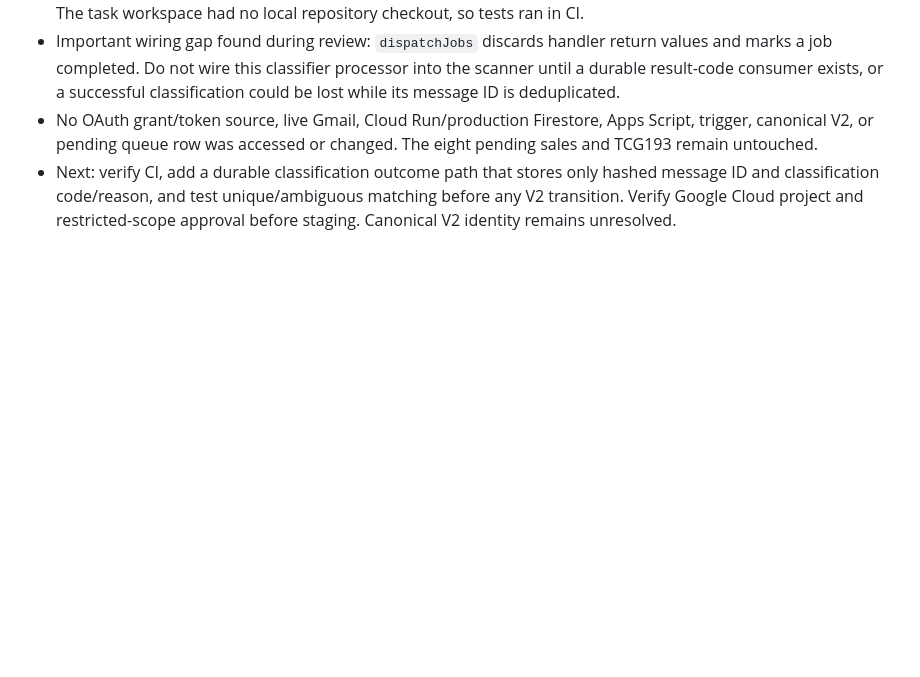
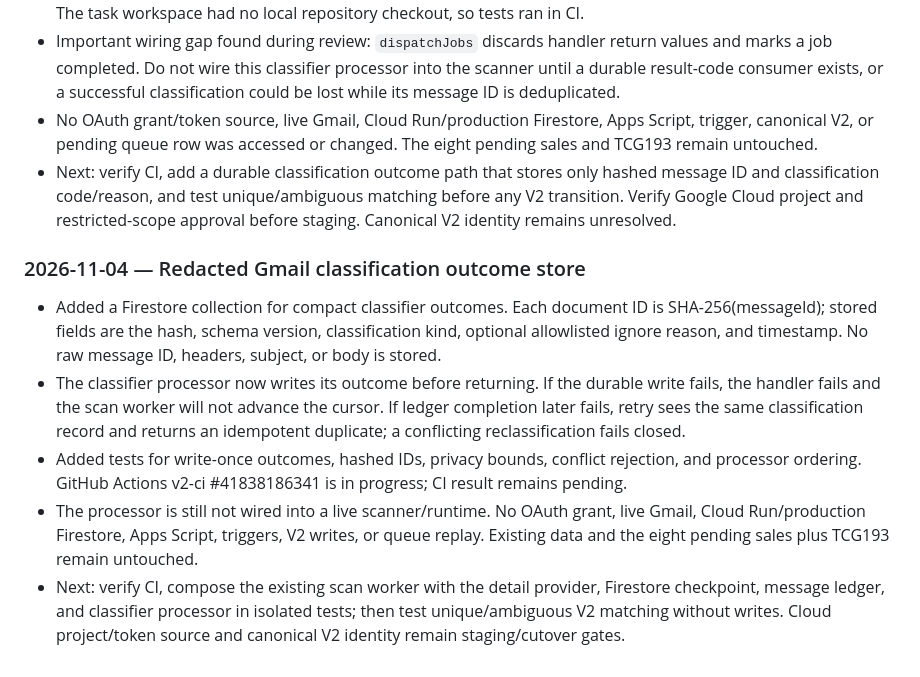
Before and after one commit to manato-maker/toreca-vault, a Markdown page: docs/HANDOVER.md, the part around the change. GitHub-like rendering; blank space fills up the shorter version.

Commit message:
Document redacted Gmail classification outcomes

```diff
--- a/docs/HANDOVER.md
+++ b/docs/HANDOVER.md
@@ -647,3 +647,12 @@ Latest handover commit `9933e4238c769cd3d9794ebc13a206e4e00fd7cc`: Actions v2-ci
 - Important wiring gap found during review: `dispatchJobs` discards handler return values and marks a job completed. Do not wire this classifier processor into the scanner until a durable result-code consumer exists, or a successful classification could be lost while its message ID is deduplicated.
 - No OAuth grant/token source, live Gmail, Cloud Run/production Firestore, Apps Script, trigger, canonical V2, or pending queue row was accessed or changed. The eight pending sales and TCG193 remain untouched.
 - Next: verify CI, add a durable classification outcome path that stores only hashed message ID and classification code/reason, and test unique/ambiguous matching before any V2 transition. Verify Google Cloud project and restricted-scope approval before staging. Canonical V2 identity remains unresolved.
+
+
+### 2026-11-04 — Redacted Gmail classification outcome store
+
+- Added a Firestore collection for compact classifier outcomes. Each document ID is SHA-256(messageId); stored fields are the hash, schema version, classification kind, optional allowlisted ignore reason, and timestamp. No raw message ID, headers, subject, or body is stored.
+- The classifier processor now writes its outcome before returning. If the durable write fails, the handler fails and the scan worker will not advance the cursor. If ledger completion later fails, retry sees the same classification record and returns an idempotent duplicate; a conflicting reclassification fails closed.
+- Added tests for write-once outcomes, hashed IDs, privacy bounds, conflict rejection, and processor ordering. GitHub Actions v2-ci #41838186341 is in progress; CI result remains pending.
+- The processor is still not wired into a live scanner/runtime. No OAuth grant, live Gmail, Cloud Run/production Firestore, Apps Script, triggers, V2 writes, or queue replay. Existing data and the eight pending sales plus TCG193 remain untouched.
+- Next: verify CI, compose the existing scan worker with the detail provider, Firestore checkpoint, message ledger, and classifier processor in isolated tests; then test unique/ambiguous V2 matching without writes. Cloud project/token source and canonical V2 identity remain staging/cutover gates.
```
